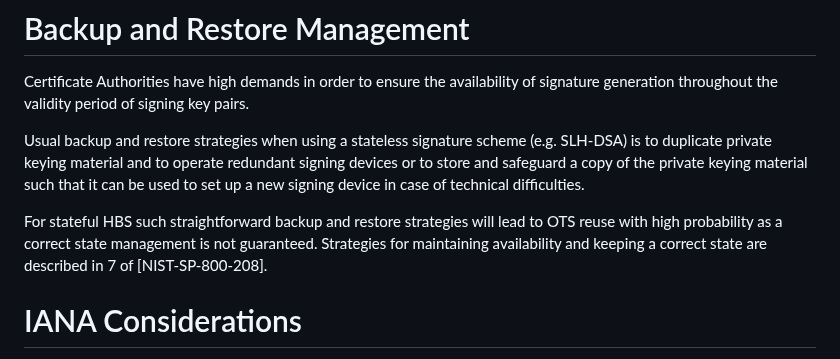
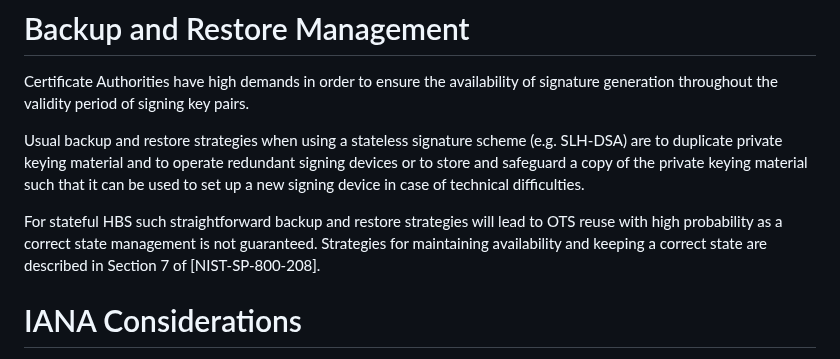
Before and after one commit to x509-hbs/draft-gazdag-x509-hash-sigs, a Markdown page: draft-gazdag-x509-hash-sigs.md, the part around the change. Drawn GitHub-style.

Commit message:
Corrected two minor typos in Backup and Restore Management section

```diff
--- a/draft-gazdag-x509-hash-sigs.md
+++ b/draft-gazdag-x509-hash-sigs.md
@@ -673,7 +673,7 @@ Certificate Authorities have high demands in order to ensure the availability
 of signature generation throughout the validity period of signing key pairs.
 
 Usual backup and restore strategies when using a stateless signature scheme
-(e.g. SLH-DSA) is to duplicate private keying material and to operate redundant
+(e.g. SLH-DSA) are to duplicate private keying material and to operate redundant
 signing devices or to store and safeguard a copy of the private keying material
 such that it can be used to set up a new signing device in case of technical
 difficulties.
@@ -681,7 +681,7 @@ difficulties.
 For stateful HBS such straightforward backup and restore strategies will lead
 to OTS reuse with high probability as a correct state management is not
 guaranteed. Strategies for maintaining availability and keeping a correct state
-are described in 7 of [NIST-SP-800-208].
+are described in Section 7 of [NIST-SP-800-208].
 
 # IANA Considerations
 
```
